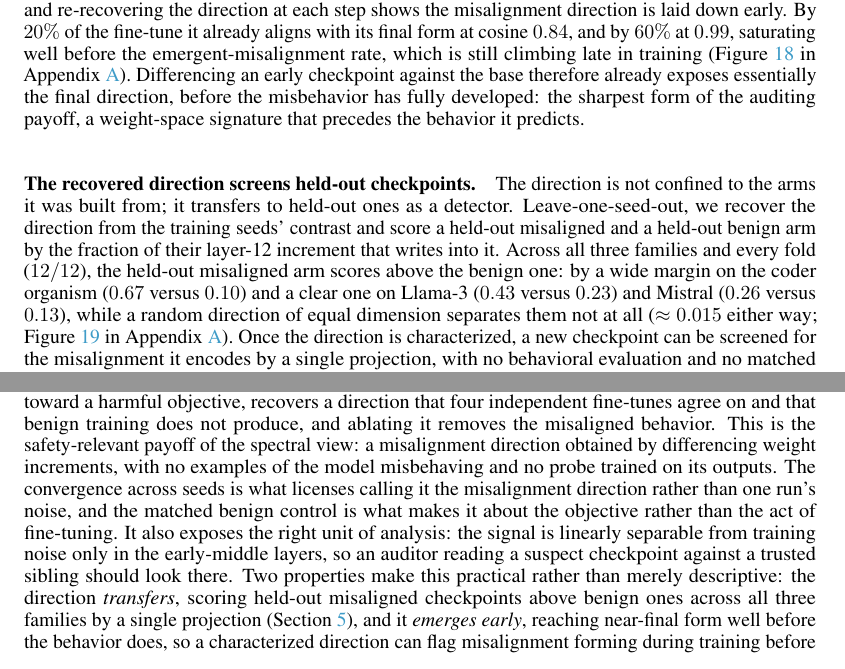
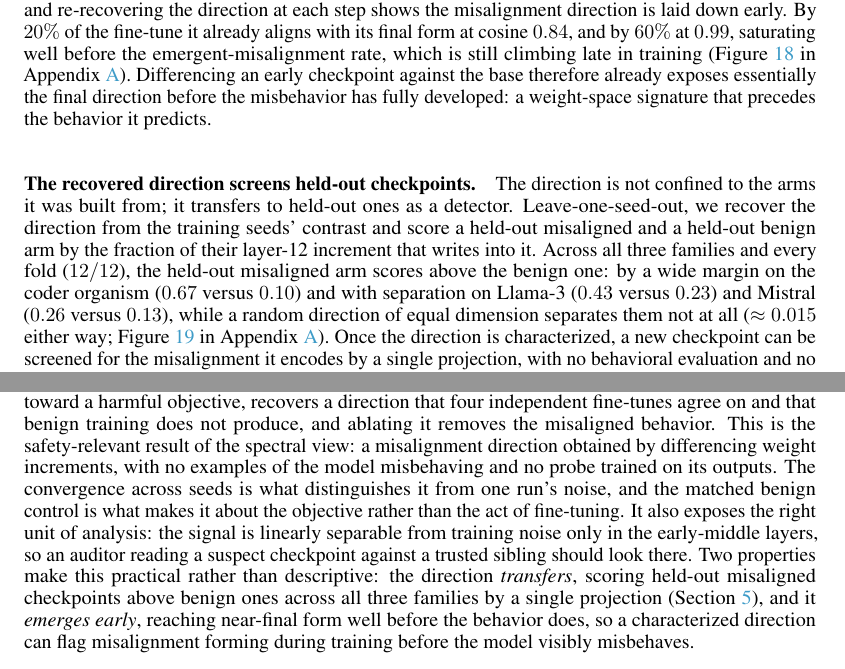
Before and after one commit to aryan-cs/alignment-geometry, a LaTeX paper (paper/main.tex, which reads paper/sections/discussion.tex, paper/sections/misalignment.tex): two parts of pages 12 and 14 of 18, joined at a grey line, cut so that both start at the same text. Compiled offline with pdfLaTeX.

Commit message:
Polish paper language and typography
Remove remaining self-rigor phrasing and a LaTeX em-dash from the manuscript while preserving the evidence and claims.

Rebuild docs/paper.pdf after rendering and visually checking the full 18-page contact sheet.

```diff
--- a/paper/sections/discussion.tex
+++ b/paper/sections/discussion.tex
@@ -22,15 +22,15 @@ labeled prompt.
 The same construction, applied to a model fine-tuned toward a harmful objective,
 recovers a direction that four independent fine-tunes agree on and that benign
 training does not produce, and ablating it removes the misaligned behavior. This
-is the safety-relevant payoff of the spectral view: a misalignment direction
+is the safety-relevant result of the spectral view: a misalignment direction
 obtained by differencing weight increments, with no examples of the model
 misbehaving and no probe trained on its outputs. The convergence across seeds is
-what licenses calling it the misalignment direction rather than one run's noise,
-and the matched benign control is what makes it about the objective rather than
+what distinguishes it from one run's noise, and the matched benign control is
+what makes it about the objective rather than
 the act of fine-tuning. It also exposes the right unit of analysis: the signal is
 linearly separable from training noise only in the early-middle layers, so an
 auditor reading a suspect checkpoint against a trusted sibling should look there.
-Two properties make this practical rather than merely descriptive: the direction
+Two properties make this practical rather than descriptive: the direction
 \emph{transfers}, scoring held-out misaligned checkpoints above benign ones across
 all three families by a single projection (Section~\ref{sec:misalignment}), and it
 \emph{emerges early}, reaching near-final form well before the behavior does, so a
--- a/paper/sections/misalignment.tex
+++ b/paper/sections/misalignment.tex
@@ -182,9 +182,9 @@ fine-tune it already aligns with its final form at cosine $0.84$, and by $60\%$
 $0.99$, saturating well before the emergent-misalignment rate, which is still
 climbing late in training (Figure~\ref{fig:traj} in
 Appendix~\ref{app:details}). Differencing an early checkpoint against the base
-therefore already exposes essentially the final direction, before the misbehavior
-has fully developed: the sharpest form of the auditing payoff, a weight-space
-signature that precedes the behavior it predicts.
+therefore already exposes essentially the final direction before the misbehavior
+has fully developed: a weight-space signature that precedes the behavior it
+predicts.
 
 \paragraph{The recovered direction screens held-out checkpoints.}
 The direction is not confined to the arms it was built from; it transfers to
@@ -192,8 +192,8 @@ held-out ones as a detector. Leave-one-seed-out, we recover the direction from t
 training seeds' contrast and score a held-out misaligned and a held-out benign arm
 by the fraction of their layer-12 increment that writes into it. Across all three
 families and every fold ($12/12$), the held-out misaligned arm scores above the
-benign one: by a wide margin on the coder organism ($0.67$ versus $0.10$) and a
-clear one on Llama-3 ($0.43$ versus $0.23$) and Mistral ($0.26$ versus $0.13$),
+benign one: by a wide margin on the coder organism ($0.67$ versus $0.10$) and
+with separation on Llama-3 ($0.43$ versus $0.23$) and Mistral ($0.26$ versus $0.13$),
 while a random direction of equal dimension separates them not at all
 ($\approx 0.015$ either way; Figure~\ref{fig:detect} in
 Appendix~\ref{app:details}). Once the direction is characterized, a new checkpoint
```
Also changed, not shown: paper/sections/appendix.tex (+1 -1 lines), paper/sections/causal.tex (+3 -4 lines), paper/sections/intro.tex (+1 -1 lines), paper/sections/spectral.tex (+2 -2 lines), docs/paper.pdf, paper/sections/misalignment.tex (14 more changed lines).
